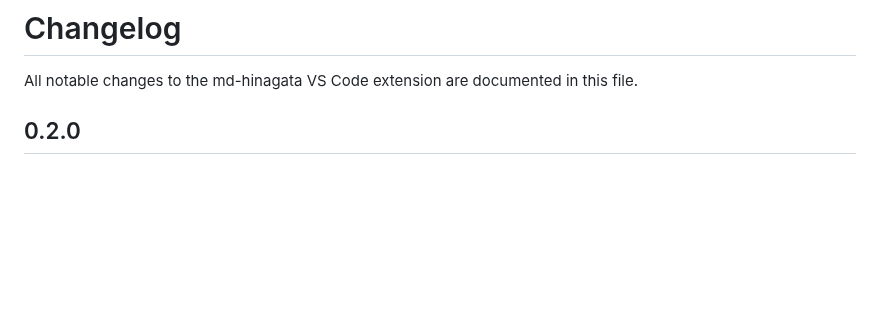
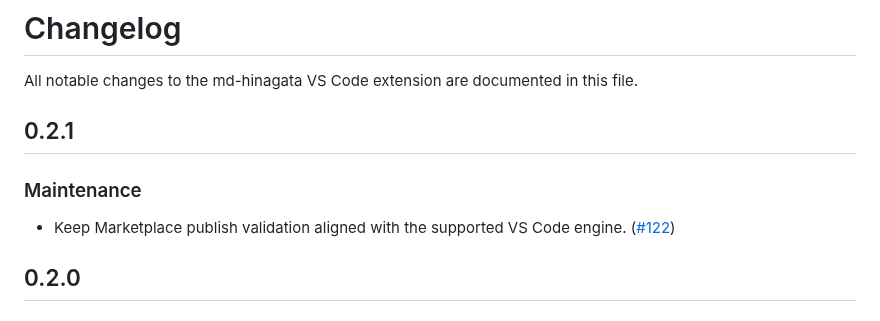
Before and after one commit to shm11C3/md-hinagata, a Markdown page: apps/vscode-extension/CHANGELOG.md, the part around the change. Rendered like a GitHub page; blank space fills up the shorter version.

Commit message:
chore: update extension changelog for 0.2.1

```diff
--- a/apps/vscode-extension/CHANGELOG.md
+++ b/apps/vscode-extension/CHANGELOG.md
@@ -1,6 +1,12 @@
 # Changelog
 
 All notable changes to the md-hinagata VS Code extension are documented in this file.
+
+## 0.2.1
+
+### Maintenance
+
+- Keep Marketplace publish validation aligned with the supported VS Code engine. ([#122](https://github.com/shm11C3/md-hinagata/pull/122))
 
 ## 0.2.0
 
```
